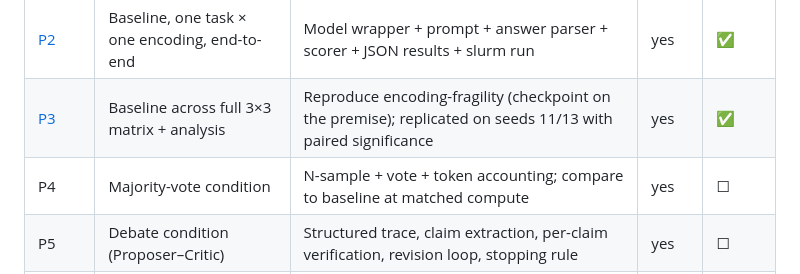
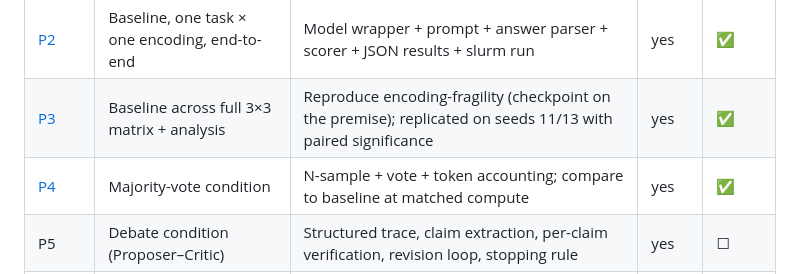
Before and after one commit to roiguri/debate-graph-reasoning, a Markdown page: docs/plan/overview.md, the part around the change. Drawn GitHub-style.

```diff
--- a/docs/plan/overview.md
+++ b/docs/plan/overview.md
@@ -73,7 +73,7 @@ graph-encodings-with-debate/
 | [P1](p1-data.md) | Data layer (vendor GraphQA + adapter) | Vendored GraphQA + thin builder; instances with normalized ground truth, tested | no | ✅ |
 | [P2](p2-baseline.md) | Baseline, one task × one encoding, end-to-end | Model wrapper + prompt + answer parser + scorer + JSON results + slurm run | yes | ✅ |
 | [P3](p3-matrix.md) | Baseline across full 3×3 matrix + analysis | Reproduce encoding-fragility (checkpoint on the premise); replicated on seeds 11/13 with paired significance | yes | ✅ |
-| P4 | Majority-vote condition | N-sample + vote + token accounting; compare to baseline at matched compute | yes | ☐ |
+| [P4](p4-majority-vote.md) | Majority-vote condition | N-sample + vote + token accounting; compare to baseline at matched compute | yes | ✅ |
 | P5 | Debate condition (Proposer–Critic) | Structured trace, claim extraction, per-claim verification, revision loop, stopping rule | yes | ☐ |
 | P6 | Matched-compute comparison + final analysis | Accuracy tables, cross-encoding variance (std, max-min), worst-encoding lift | no | ☐ |
 | P7 | Writeup | Paper against grading criteria | no | ☐ |
```
Also changed, not shown: docs/notes.md (+44 -0 lines), docs/plan/p4-majority-vote.md (+9 -3 lines).
